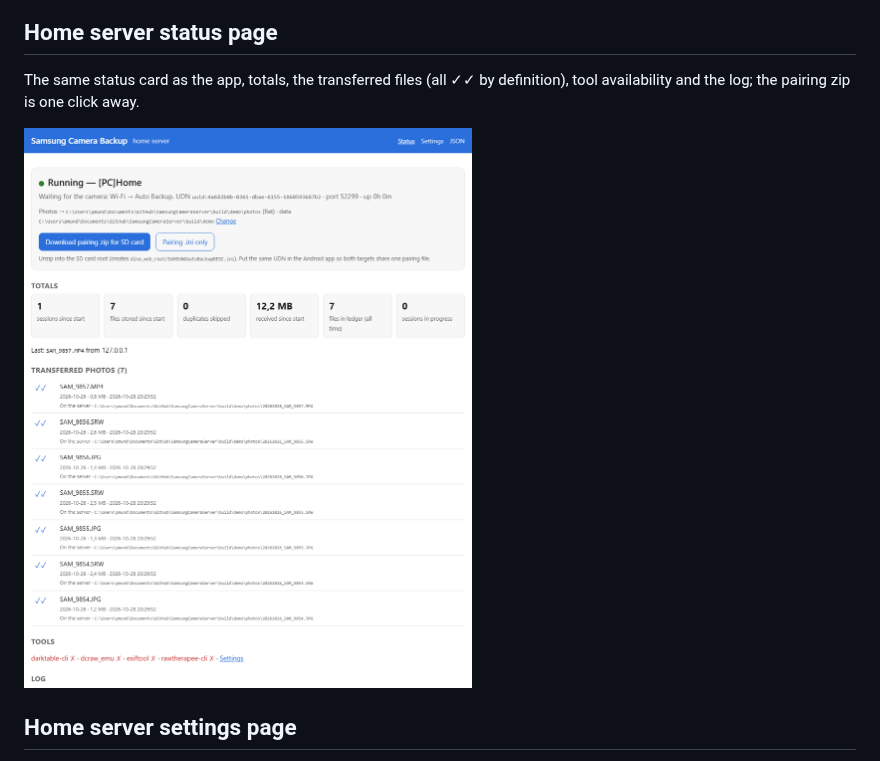
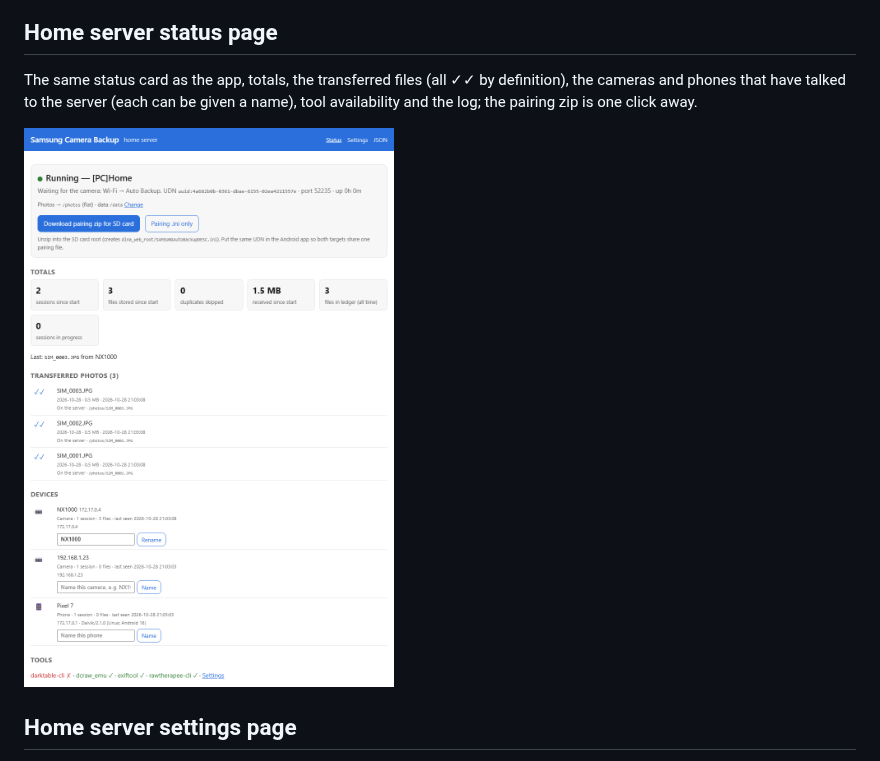
Before and after one commit to PhilippMundhenk/SamsungCameraServer, a Markdown page: docs/screenshots.md, the part around the change. GitHub-like rendering; pictures changed too: docs/screenshots/web-status.png.

```diff
--- a/docs/screenshots.md
+++ b/docs/screenshots.md
@@ -26,8 +26,9 @@ server runs.
 
 ## Home server status page
 
-The same status card as the app, totals, the transferred files (all ✓✓ by definition), tool
-availability and the log; the pairing zip is one click away.
+The same status card as the app, totals, the transferred files (all ✓✓ by definition), the
+cameras and phones that have talked to the server (each can be given a name), tool availability
+and the log; the pairing zip is one click away.
 
 ![Status page](screenshots/web-status.png)
 
```
Also changed, not shown: CHANGELOG.md (+2 -1 lines), docs/SERVER.md (+8 -1 lines), 9 other files.
